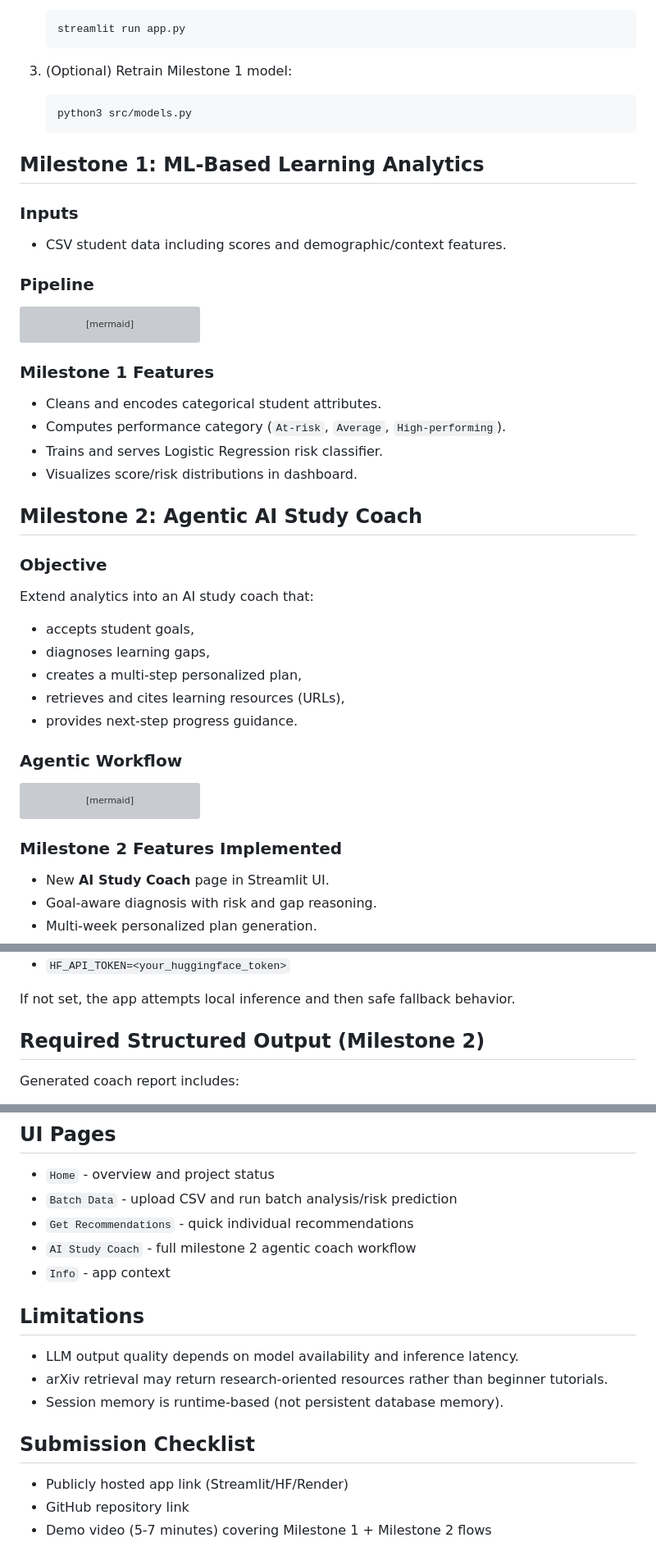
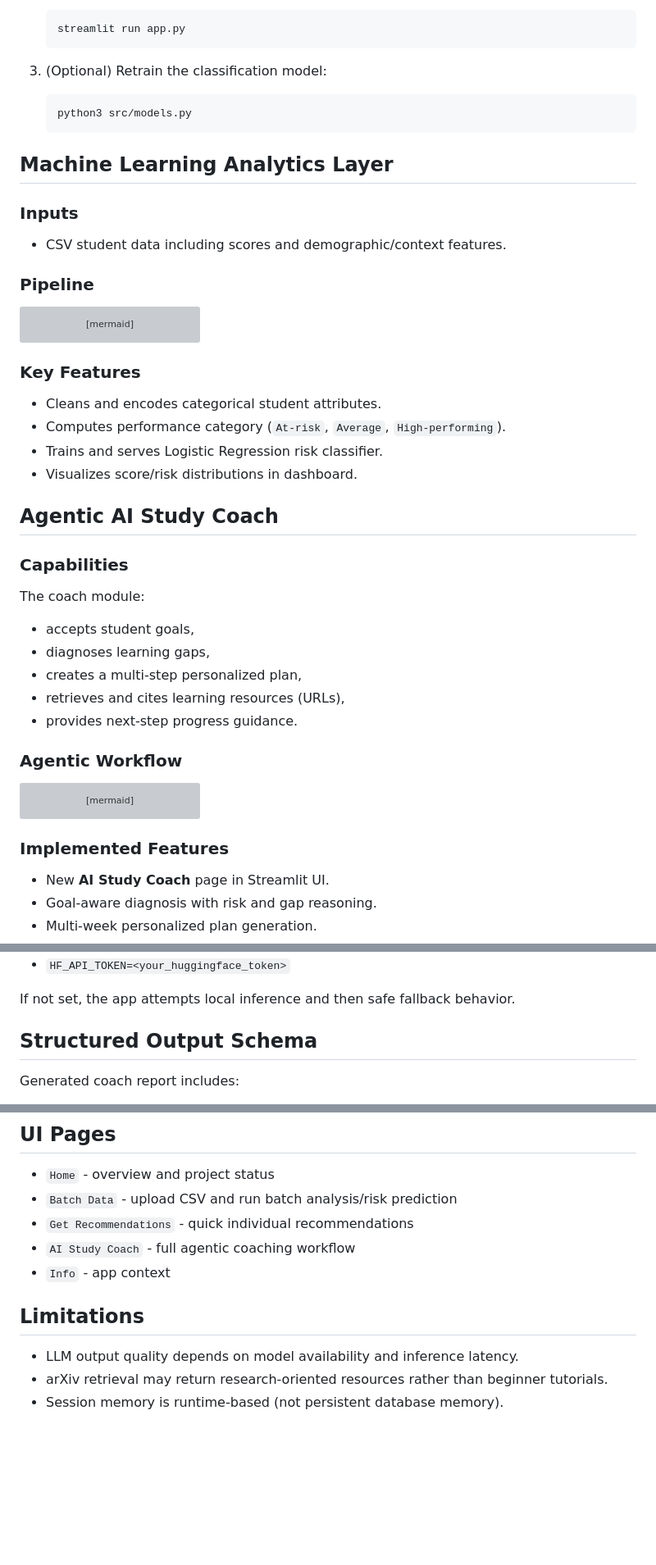
Before and after one commit to LuciferVid/learning_analytics, a Markdown page: README.md, 3 parts joined by grey strips. Shown at 82% size. Rendered like a GitHub page; blank space fills up the shorter version; grey boxes are pictures that could not be loaded.

Commit message:
docs: polish README with professional product tone
Refine README wording and section labels to a professional, repository-ready style while preserving technical setup, architecture, and usage details.

Made-with: Cursor

````diff
--- a/README.md
+++ b/README.md
@@ -41,13 +37,13 @@ The application is implemented with **Streamlit** and designed for **public host
    streamlit run app.py
    ```
 
-3. (Optional) Retrain Milestone 1 model:
+3. (Optional) Retrain the classification model:
 
    ```bash
    python3 src/models.py
    ```
 
-## Milestone 1: ML-Based Learning Analytics
+## Machine Learning Analytics Layer
 
 ### Inputs
 
@@ -65,18 +61,18 @@ graph TD
     F --> G[Interactive Dashboard]
 ```
 
-### Milestone 1 Features
+### Key Features
 
 - Cleans and encodes categorical student attributes.
 - Computes performance category (`At-risk`, `Average`, `High-performing`).
 - Trains and serves Logistic Regression risk classifier.
 - Visualizes score/risk distributions in dashboard.
 
-## Milestone 2: Agentic AI Study Coach
+## Agentic AI Study Coach
 
-### Objective
+### Capabilities
 
-Extend analytics into an AI study coach that:
+The coach module:
 
 - accepts student goals,
 - diagnoses learning gaps,
@@ -96,7 +92,7 @@ graph TD
     F --> G[Download as Markdown or PDF]
 ```
 
-### Milestone 2 Features Implemented
+### Implemented Features
 
 - New **AI Study Coach** page in Streamlit UI.
 - Goal-aware diagnosis with risk and gap reasoning.
@@ -120,7 +116,7 @@ For better hosted performance, set:
 
 If not set, the app attempts local inference and then safe fallback behavior.
 
-## Required Structured Output (Milestone 2)
+## Structured Output Schema
 
 Generated coach report includes:
 
@@ -135,7 +131,7 @@ Generated coach report includes:
 - `Home` - overview and project status
 - `Batch Data` - upload CSV and run batch analysis/risk prediction
 - `Get Recommendations` - quick individual recommendations
-- `AI Study Coach` - full milestone 2 agentic coach workflow
+- `AI Study Coach` - full agentic coaching workflow
 - `Info` - app context
 
 ## Limitations
@@ -143,9 +139,3 @@ Generated coach report includes:
 - LLM output quality depends on model availability and inference latency.
 - arXiv retrieval may return research-oriented resources rather than beginner tutorials.
 - Session memory is runtime-based (not persistent database memory).
-
-## Submission Checklist
-
-- Publicly hosted app link (Streamlit/HF/Render)
-- GitHub repository link
-- Demo video (5-7 minutes) covering Milestone 1 + Milestone 2 flows
````
Also changed, not shown: other parts of README.md (+4 -8 lines).
